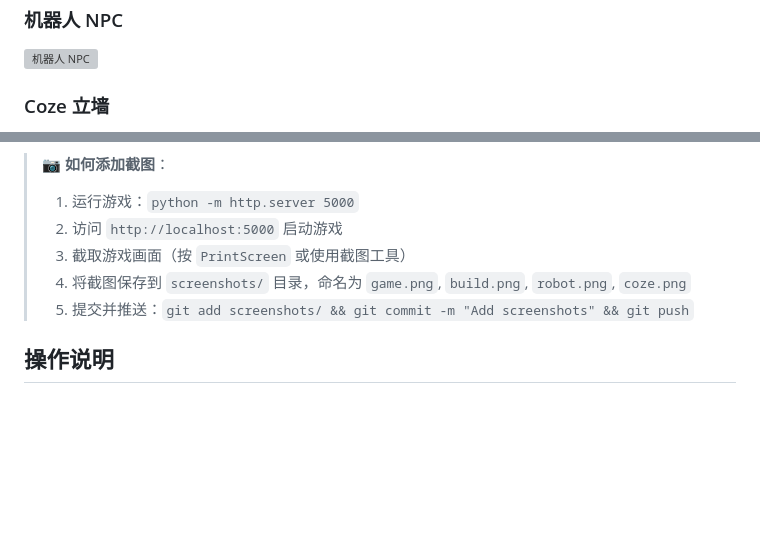
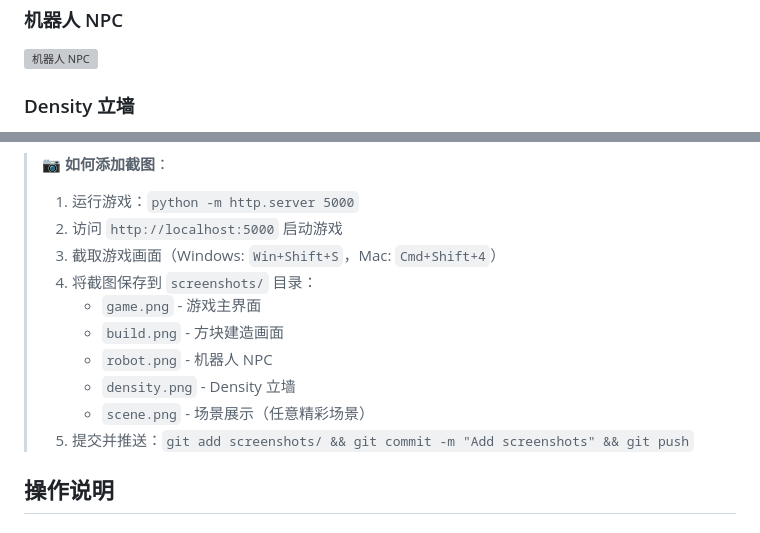
Before and after one commit to EVEDensity/MineWorld, a Markdown page: README.md, 2 parts joined by grey strips. Drawn GitHub-style; blank space fills up the shorter version; grey boxes are pictures that could not be loaded.

Commit message:
Add scene showcase section

```diff
--- a/README.md
+++ b/README.md
@@ -28,5 +28,5 @@
 
 ![机器人 NPC](./screenshots/robot.png)
 
-### Coze 立墙
+### Density 立墙
 
@@ -35,8 +39,13 @@
 > 📷 **如何添加截图**：
 > 1. 运行游戏：`python -m http.server 5000`
 > 2. 访问 `http://localhost:5000` 启动游戏
-> 3. 截取游戏画面（按 `PrintScreen` 或使用截图工具）
-> 4. 将截图保存到 `screenshots/` 目录，命名为 `game.png`, `build.png`, `robot.png`, `coze.png`
+> 3. 截取游戏画面（Windows: `Win+Shift+S`，Mac: `Cmd+Shift+4`）
+> 4. 将截图保存到 `screenshots/` 目录：
+>    - `game.png` - 游戏主界面
+>    - `build.png` - 方块建造画面
+>    - `robot.png` - 机器人 NPC
+>    - `density.png` - Density 立墙
+>    - `scene.png` - 场景展示（任意精彩场景）
 > 5. 提交并推送：`git add screenshots/ && git commit -m "Add screenshots" && git push`
 
 ## 操作说明
```
Also changed, not shown: other parts of README.md (+5 -1 lines).
